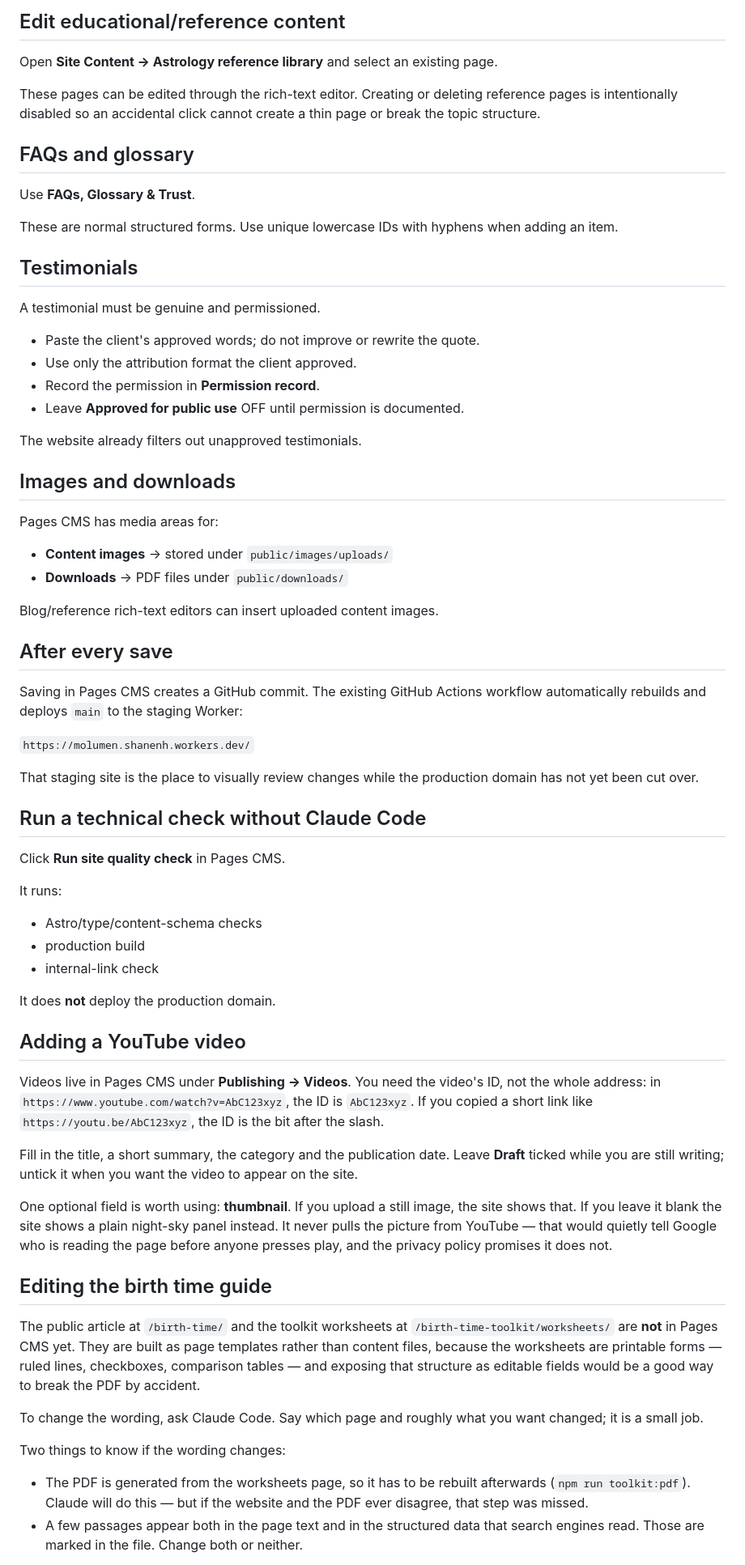
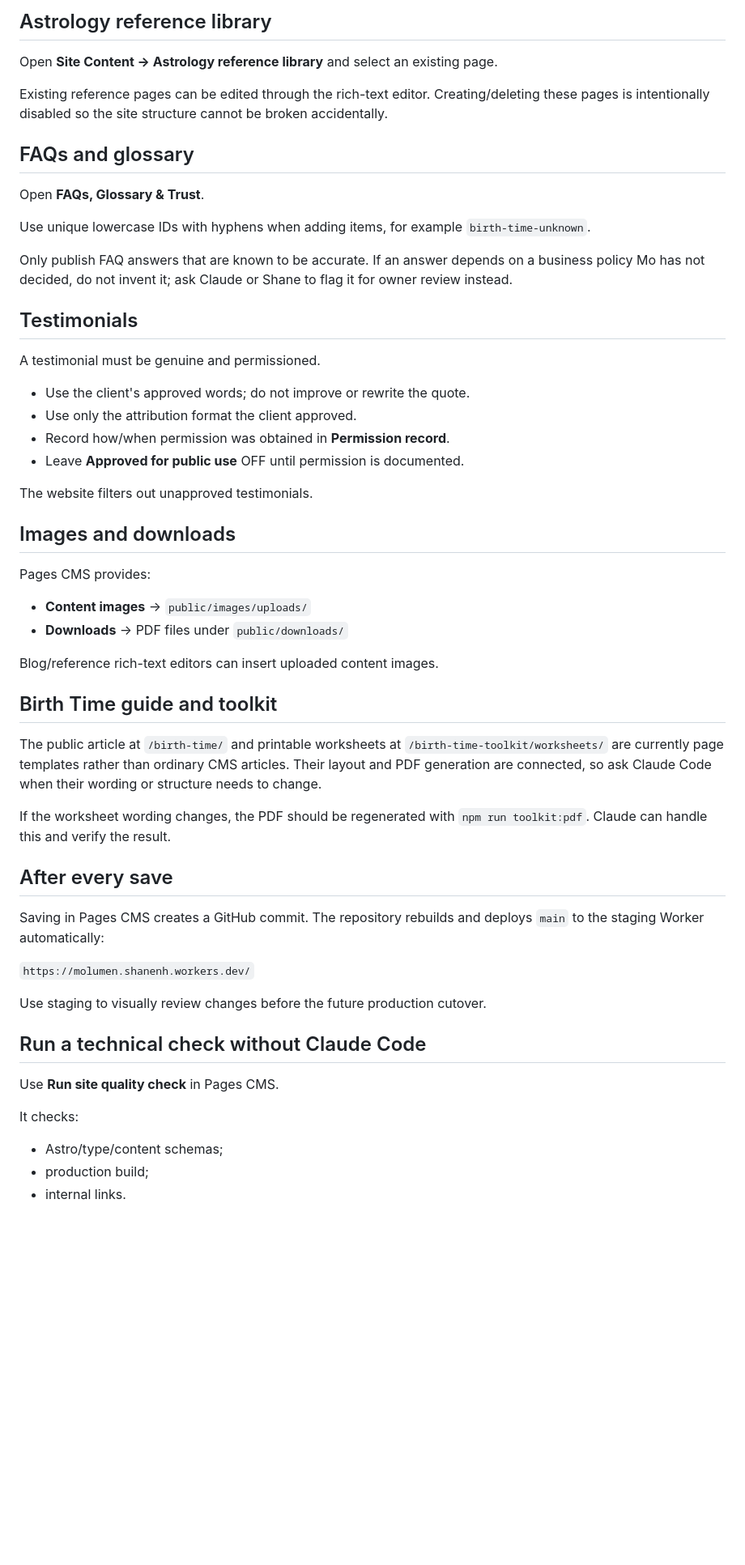
Before and after one commit to Shanenh22/MoLumenSite, a Markdown page: docs/pages-cms-for-mo.md, the part around one of its changes. Shown at 81% size. GitHub-like rendering; blank space fills up the shorter version.

Commit message:
docs(mo): simplify Pages CMS operating guide

```diff
--- a/docs/pages-cms-for-mo.md
+++ b/docs/pages-cms-for-mo.md
@@ -70,89 +63,59 @@ Do **not** change price/duration unless the actual business offering has changed
 
-## Edit educational/reference content
+## Astrology reference library
 
 Open **Site Content → Astrology reference library** and select an existing page.
 
-These pages can be edited through the rich-text editor. Creating or deleting reference pages is intentionally disabled so an accidental click cannot create a thin page or break the topic structure.
+Existing reference pages can be edited through the rich-text editor. Creating/deleting these pages is intentionally disabled so the site structure cannot be broken accidentally.
 
 ## FAQs and glossary
 
-Use **FAQs, Glossary & Trust**.
+Open **FAQs, Glossary & Trust**.
 
-These are normal structured forms. Use unique lowercase IDs with hyphens when adding an item.
+Use unique lowercase IDs with hyphens when adding items, for example `birth-time-unknown`.
+
+Only publish FAQ answers that are known to be accurate. If an answer depends on a business policy Mo has not decided, do not invent it; ask Claude or Shane to flag it for owner review instead.
 
 ## Testimonials
 
 A testimonial must be genuine and permissioned.
 
-- Paste the client's approved words; do not improve or rewrite the quote.
+- Use the client's approved words; do not improve or rewrite the quote.
 - Use only the attribution format the client approved.
-- Record the permission in **Permission record**.
+- Record how/when permission was obtained in **Permission record**.
 - Leave **Approved for public use** OFF until permission is documented.
 
-The website already filters out unapproved testimonials.
+The website filters out unapproved testimonials.
 
 ## Images and downloads
 
-Pages CMS has media areas for:
+Pages CMS provides:
 
-- **Content images** → stored under `public/images/uploads/`
+- **Content images** → `public/images/uploads/`
 - **Downloads** → PDF files under `public/downloads/`
 
 Blog/reference rich-text editors can insert uploaded content images.
 
+## Birth Time guide and toolkit
+
+The public article at `/birth-time/` and printable worksheets at `/birth-time-toolkit/worksheets/` are currently page templates rather than ordinary CMS articles. Their layout and PDF generation are connected, so ask Claude Code when their wording or structure needs to change.
+
+If the worksheet wording changes, the PDF should be regenerated with `npm run toolkit:pdf`. Claude can handle this and verify the result.
+
 ## After every save
 
-Saving in Pages CMS creates a GitHub commit. The existing GitHub Actions workflow automatically rebuilds and deploys `main` to the staging Worker:
+Saving in Pages CMS creates a GitHub commit. The repository rebuilds and deploys `main` to the staging Worker automatically:
 
 `https://molumen.shanenh.workers.dev/`
 
-That staging site is the place to visually review changes while the production domain has not yet been cut over.
+Use staging to visually review changes before the future production cutover.
 
 ## Run a technical check without Claude Code
 
-Click **Run site quality check** in Pages CMS.
+Use **Run site quality check** in Pages CMS.
 
-It runs:
+It checks:
 
-- Astro/type/content-schema checks
-- production build
-- internal-link check
+- Astro/type/content schemas;
+- production build;
+- internal links.
 
-It does **not** deploy the production domain.
-
-## Adding a YouTube video
-
-Videos live in Pages CMS under **Publishing → Videos**. You need the video's ID,
-not the whole address: in `https://www.youtube.com/watch?v=AbC123xyz`, the ID is
-`AbC123xyz`. If you copied a short link like `https://youtu.be/AbC123xyz`, the ID
-is the bit after the slash.
-
-Fill in the title, a short summary, the category and the publication date. Leave
-**Draft** ticked while you are still writing; untick it when you want the video
-to appear on the site.
-
-One optional field is worth using: **thumbnail**. If you upload a still image,
-the site shows that. If you leave it blank the site shows a plain night-sky
-panel instead. It never pulls the picture from YouTube — that would quietly tell
-Google who is reading the page before anyone presses play, and the privacy
-policy promises it does not.
-
-## Editing the birth time guide
-
-The public article at `/birth-time/` and the toolkit worksheets at
-`/birth-time-toolkit/worksheets/` are **not** in Pages CMS yet. They are built as
-page templates rather than content files, because the worksheets are printable
-forms — ruled lines, checkboxes, comparison tables — and exposing that structure
-as editable fields would be a good way to break the PDF by accident.
-
-To change the wording, ask Claude Code. Say which page and roughly what you want
-changed; it is a small job.
-
-Two things to know if the wording changes:
-
-- The PDF is generated from the worksheets page, so it has to be rebuilt
-  afterwards (`npm run toolkit:pdf`). Claude will do this — but if the website
-  and the PDF ever disagree, that step was missed.
-- A few passages appear both in the page text and in the structured data that
-  search engines read. Those are marked in the file. Change both or neither.
-
```
Also changed, not shown: other parts of docs/pages-cms-for-mo.md (+42 -64 lines).
